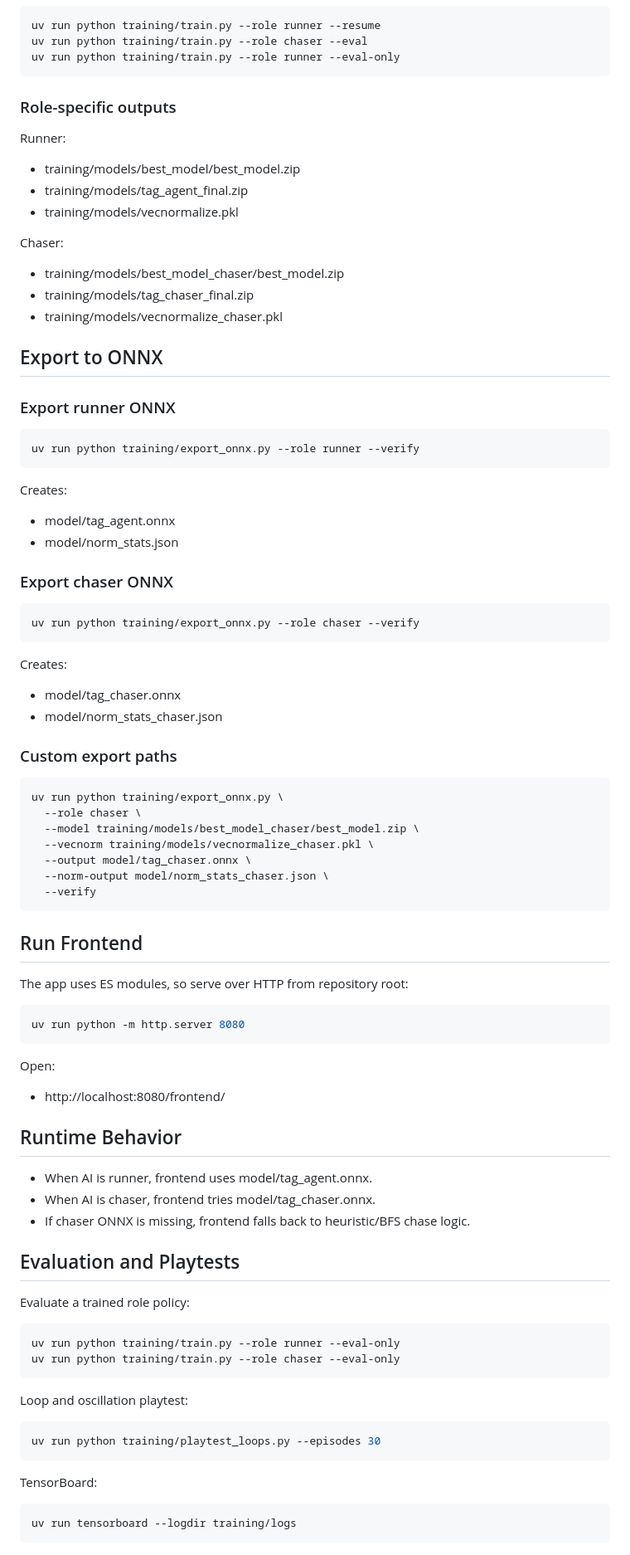
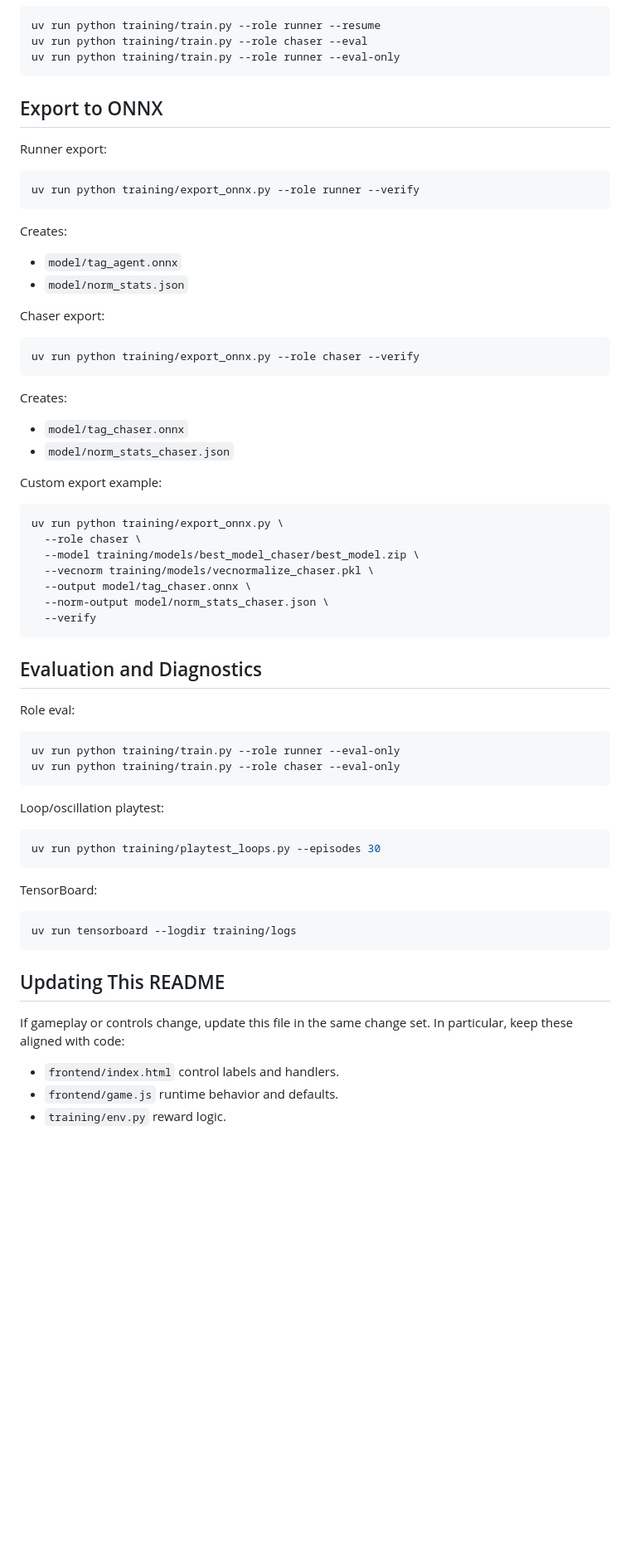
Before and after one commit to D-NithinTeja/NeuroPlay, a Markdown page: README.md, the part around one of its changes. Shown at 83% size. Rendered like a GitHub page; blank space fills up the shorter version.

````diff
--- a/README.md
+++ b/README.md
@@ -104,23 +120,9 @@ uv run python training/train.py --role chaser --eval
 uv run python training/train.py --role runner --eval-only
 ```
 
-### Role-specific outputs
-
-Runner:
-
-- training/models/best_model/best_model.zip
-- training/models/tag_agent_final.zip
-- training/models/vecnormalize.pkl
-
-Chaser:
-
-- training/models/best_model_chaser/best_model.zip
-- training/models/tag_chaser_final.zip
-- training/models/vecnormalize_chaser.pkl
-
 ## Export to ONNX
 
-### Export runner ONNX
+Runner export:
 
 ```bash
 uv run python training/export_onnx.py --role runner --verify
@@ -128,10 +130,10 @@ uv run python training/export_onnx.py --role runner --verify
 
 Creates:
 
-- model/tag_agent.onnx
-- model/norm_stats.json
+- `model/tag_agent.onnx`
+- `model/norm_stats.json`
 
-### Export chaser ONNX
+Chaser export:
 
 ```bash
 uv run python training/export_onnx.py --role chaser --verify
@@ -139,10 +141,10 @@ uv run python training/export_onnx.py --role chaser --verify
 
 Creates:
 
-- model/tag_chaser.onnx
-- model/norm_stats_chaser.json
+- `model/tag_chaser.onnx`
+- `model/norm_stats_chaser.json`
 
-### Custom export paths
+Custom export example:
 
 ```bash
 uv run python training/export_onnx.py \
@@ -154,34 +156,16 @@ uv run python training/export_onnx.py \
   --verify
 ```
 
-## Run Frontend
+## Evaluation and Diagnostics
 
-The app uses ES modules, so serve over HTTP from repository root:
-
-```bash
-uv run python -m http.server 8080
-```
-
-Open:
-
-- http://localhost:8080/frontend/
-
-## Runtime Behavior
-
-- When AI is runner, frontend uses model/tag_agent.onnx.
-- When AI is chaser, frontend tries model/tag_chaser.onnx.
-- If chaser ONNX is missing, frontend falls back to heuristic/BFS chase logic.
-
-## Evaluation and Playtests
-
-Evaluate a trained role policy:
+Role eval:
 
 ```bash
 uv run python training/train.py --role runner --eval-only
 uv run python training/train.py --role chaser --eval-only
 ```
 
-Loop and oscillation playtest:
+Loop/oscillation playtest:
 
 ```bash
 uv run python training/playtest_loops.py --episodes 30
@@ -192,3 +176,12 @@ TensorBoard:
 ```bash
 uv run tensorboard --logdir training/logs
 ```
+
+## Updating This README
+
+If gameplay or controls change, update this file in the same change set.
+In particular, keep these aligned with code:
+
+- `frontend/index.html` control labels and handlers.
+- `frontend/game.js` runtime behavior and defaults.
+- `training/env.py` reward logic.
````
Also changed, not shown: other parts of README.md (+79 -63 lines).
